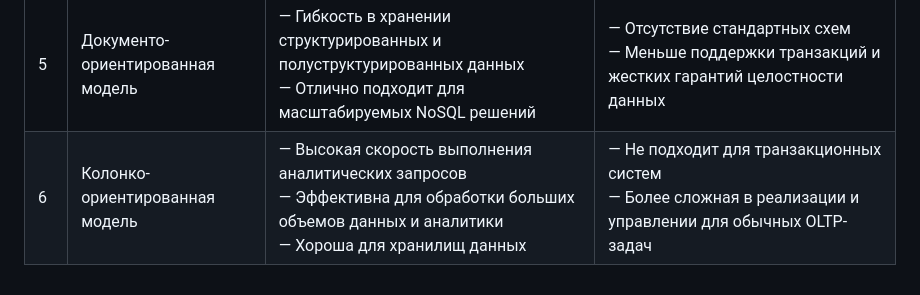
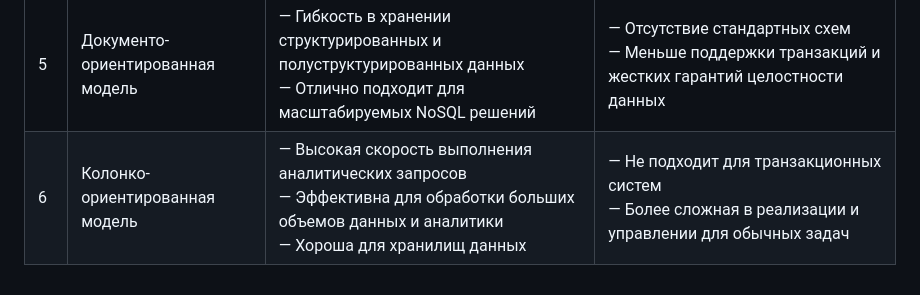
Before and after one commit to ArtemijKarandashov/term4, a Markdown page: databases/sr-2/README.md, the part around the change. Rendered like a GitHub page.

```diff
--- a/databases/sr-2/README.md
+++ b/databases/sr-2/README.md
@@ -5,4 +5,4 @@
 | 3 | Реляционная модель           | — Простая в использовании и понимании<br>— Гибкая и масштабируемая<br>— Многочисленные стандарты SQL | — Может быть менее эффективной при очень больших объемах данных или сложных запросах<br>— Тяжёлая для хранения больших бинарных данных |
 | 4 | Объектно-ориентированная модель | — Естественно подходит для приложений с объектно-ориентированными концепциями<br>— Хорошо работает с сложными структурами данных | — Более сложная реализация и поддержка<br>— Меньше стандартов и инструментов в сравнении с реляционными моделями |
 | 5 | Документо-ориентированная модель | — Гибкость в хранении структурированных и полуструктурированных данных<br>— Отлично подходит для масштабируемых NoSQL решений | — Отсутствие стандартных схем<br>— Меньше поддержки транзакций и жестких гарантий целостности данных |
-| 6 | Колонко-ориентированная модель | — Высокая скорость выполнения аналитических запросов<br>— Эффективна для обработки больших объемов данных и аналитики<br>— Хороша для хранилищ данных | — Не подходит для транзакционных систем<br>— Более сложная в реализации и управлении для обычных OLTP-задач |
+| 6 | Колонко-ориентированная модель | — Высокая скорость выполнения аналитических запросов<br>— Эффективна для обработки больших объемов данных и аналитики<br>— Хороша для хранилищ данных | — Не подходит для транзакционных систем<br>— Более сложная в реализации и управлении для обычных задач |
```
